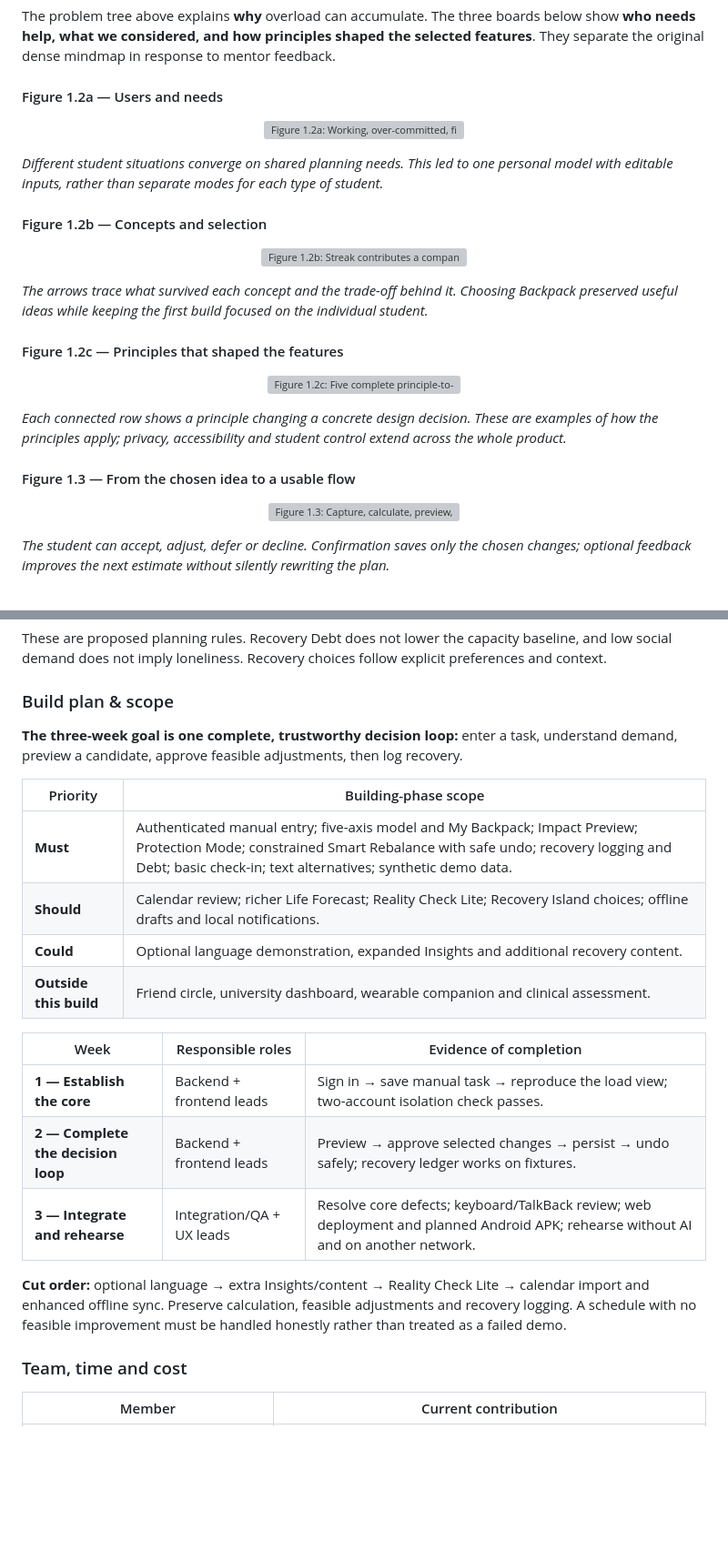
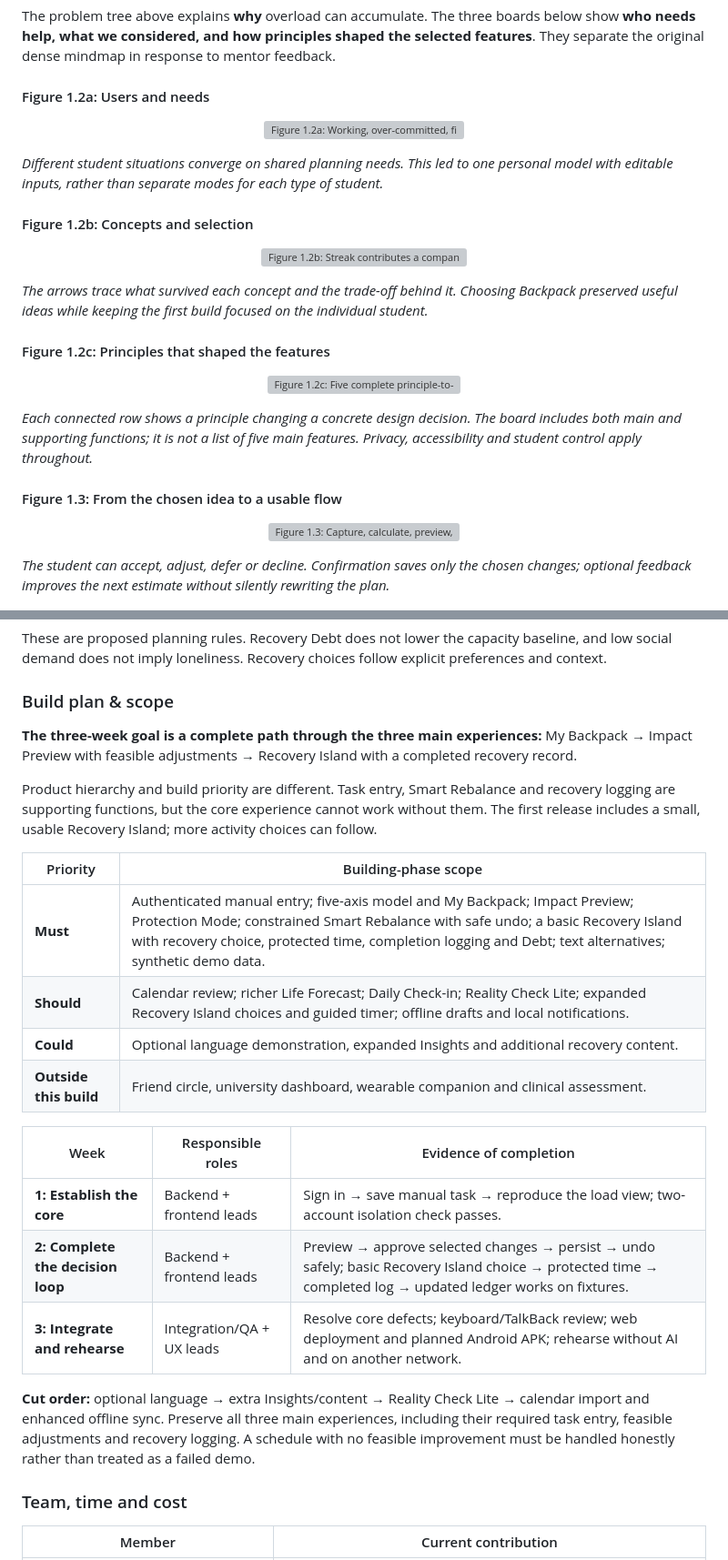
Before and after one commit to scenery9/SODA, a Markdown page: README.md, 2 parts joined by grey strips. Shown at 91% size. GitHub-like rendering; blank space fills up the shorter version; grey boxes are pictures that could not be loaded.

```diff
--- a/README.md
+++ b/README.md
@@ -91,7 +94,7 @@ We compared four approaches against **challenge fit, user need, originality, fea
 
 The problem tree above explains **why** overload can accumulate. The three boards below show **who needs help, what we considered, and how principles shaped the selected features**. They separate the original dense mindmap in response to mentor feedback.
 
-#### Figure 1.2a — Users and needs
+#### Figure 1.2a: Users and needs
 
 <p align="center">
   <img src="assets/ideation/figure-1-2a-users-needs.png" alt="Figure 1.2a: Working, over-committed, final-year and quiet-grinder situations share five load dimensions and needs to see demand, preview commitments, adjust plans, log recovery and revise estimates." width="880">
@@ -99,7 +102,7 @@ The problem tree above explains **why** overload can accumulate. The three board
 
 *Different student situations converge on shared planning needs. This led to one personal model with editable inputs, rather than separate modes for each type of student.*
 
-#### Figure 1.2b — Concepts and selection
+#### Figure 1.2b: Concepts and selection
 
 <p align="center">
   <img src="assets/ideation/figure-1-2b-concepts-explored.png" alt="Figure 1.2b: Streak contributes a companion without penalties; Sync remains a future group-visibility option; Echo contributes short check-ins; Backpack becomes the capacity and preview core." width="880">
@@ -107,15 +110,15 @@ The problem tree above explains **why** overload can accumulate. The three board
 
 *The arrows trace what survived each concept and the trade-off behind it. Choosing Backpack preserved useful ideas while keeping the first build focused on the individual student.*
 
-#### Figure 1.2c — Principles that shaped the features
+#### Figure 1.2c: Principles that shaped the features
 
 <p align="center">
   <img src="assets/ideation/figure-1-2c-features-principles.png" alt="Figure 1.2c: Five complete principle-to-decision-to-feature paths connect low input effort to derived load, no guilt mechanics to recovery logging, correctable assumptions to feedback, deterministic calculations to previews, and approval plus text alternatives to accessible adjustments." width="880">
 </p>
 
-*Each connected row shows a principle changing a concrete design decision. These are examples of how the principles apply; privacy, accessibility and student control extend across the whole product.*
+*Each connected row shows a principle changing a concrete design decision. The board includes both main and supporting functions; it is not a list of five main features. Privacy, accessibility and student control apply throughout.*
 
-#### Figure 1.3 — From the chosen idea to a usable flow
+#### Figure 1.3: From the chosen idea to a usable flow
 
 <p align="center">
   <img src="assets/ideation/figure-1-3-core-user-flow-final.png" alt="Figure 1.3: Capture, calculate, preview, choose, confirm, recover and reflect. Only approved changes are saved; confirmed estimate corrections feed future calculations. An infeasible adjustment leaves the student in control." width="880">
@@ -533,22 +546,24 @@ These are proposed planning rules. Recovery Debt does not lower the capacity bas
 
 ### Build plan & scope
 
-**The three-week goal is one complete, trustworthy decision loop:** enter a task, understand demand, preview a candidate, approve feasible adjustments, then log recovery.
+**The three-week goal is a complete path through the three main experiences:** My Backpack → Impact Preview with feasible adjustments → Recovery Island with a completed recovery record.
+
+Product hierarchy and build priority are different. Task entry, Smart Rebalance and recovery logging are supporting functions, but the core experience cannot work without them. The first release includes a small, usable Recovery Island; more activity choices can follow.
 
 | Priority | Building-phase scope |
 |---|---|
-| **Must** | Authenticated manual entry; five-axis model and My Backpack; Impact Preview; Protection Mode; constrained Smart Rebalance with safe undo; recovery logging and Debt; basic check-in; text alternatives; synthetic demo data. |
-| **Should** | Calendar review; richer Life Forecast; Reality Check Lite; Recovery Island choices; offline drafts and local notifications. |
+| **Must** | Authenticated manual entry; five-axis model and My Backpack; Impact Preview; Protection Mode; constrained Smart Rebalance with safe undo; a basic Recovery Island with recovery choice, protected time, completion logging and Debt; text alternatives; synthetic demo data. |
+| **Should** | Calendar review; richer Life Forecast; Daily Check-in; Reality Check Lite; expanded Recovery Island choices and guided timer; offline drafts and local notifications. |
 | **Could** | Optional language demonstration, expanded Insights and additional recovery content. |
 | **Outside this build** | Friend circle, university dashboard, wearable companion and clinical assessment. |
 
 | Week | Responsible roles | Evidence of completion |
 |---|---|---|
-| **1 — Establish the core** | Backend + frontend leads | Sign in → save manual task → reproduce the load view; two-account isolation check passes. |
-| **2 — Complete the decision loop** | Backend + frontend leads | Preview → approve selected changes → persist → undo safely; recovery ledger works on fixtures. |
-| **3 — Integrate and rehearse** | Integration/QA + UX leads | Resolve core defects; keyboard/TalkBack review; web deployment and planned Android APK; rehearse without AI and on another network. |
+| **1: Establish the core** | Backend + frontend leads | Sign in → save manual task → reproduce the load view; two-account isolation check passes. |
+| **2: Complete the decision loop** | Backend + frontend leads | Preview → approve selected changes → persist → undo safely; basic Recovery Island choice → protected time → completed log → updated ledger works on fixtures. |
+| **3: Integrate and rehearse** | Integration/QA + UX leads | Resolve core defects; keyboard/TalkBack review; web deployment and planned Android APK; rehearse without AI and on another network. |
 
-**Cut order:** optional language → extra Insights/content → Reality Check Lite → calendar import and enhanced offline sync. Preserve calculation, feasible adjustments and recovery logging. A schedule with no feasible improvement must be handled honestly rather than treated as a failed demo.
+**Cut order:** optional language → extra Insights/content → Reality Check Lite → calendar import and enhanced offline sync. Preserve all three main experiences, including their required task entry, feasible adjustments and recovery logging. A schedule with no feasible improvement must be handled honestly rather than treated as a failed demo.
 
 ### Team, time and cost
 
```
Also changed, not shown: other parts of README.md (+37 -24 lines), docs/BUILD.md (+12 -0 lines), docs/EVIDENCE.md (+1 -1 lines).
